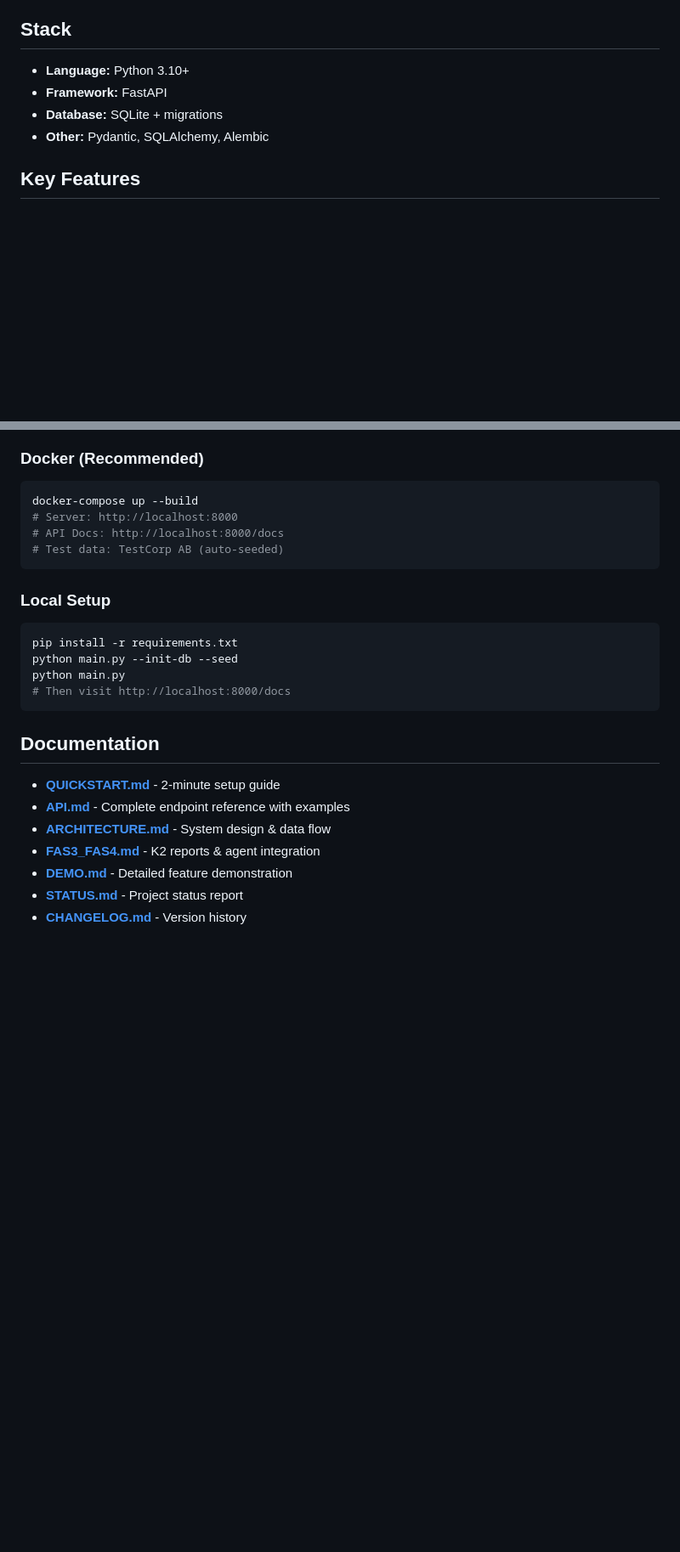
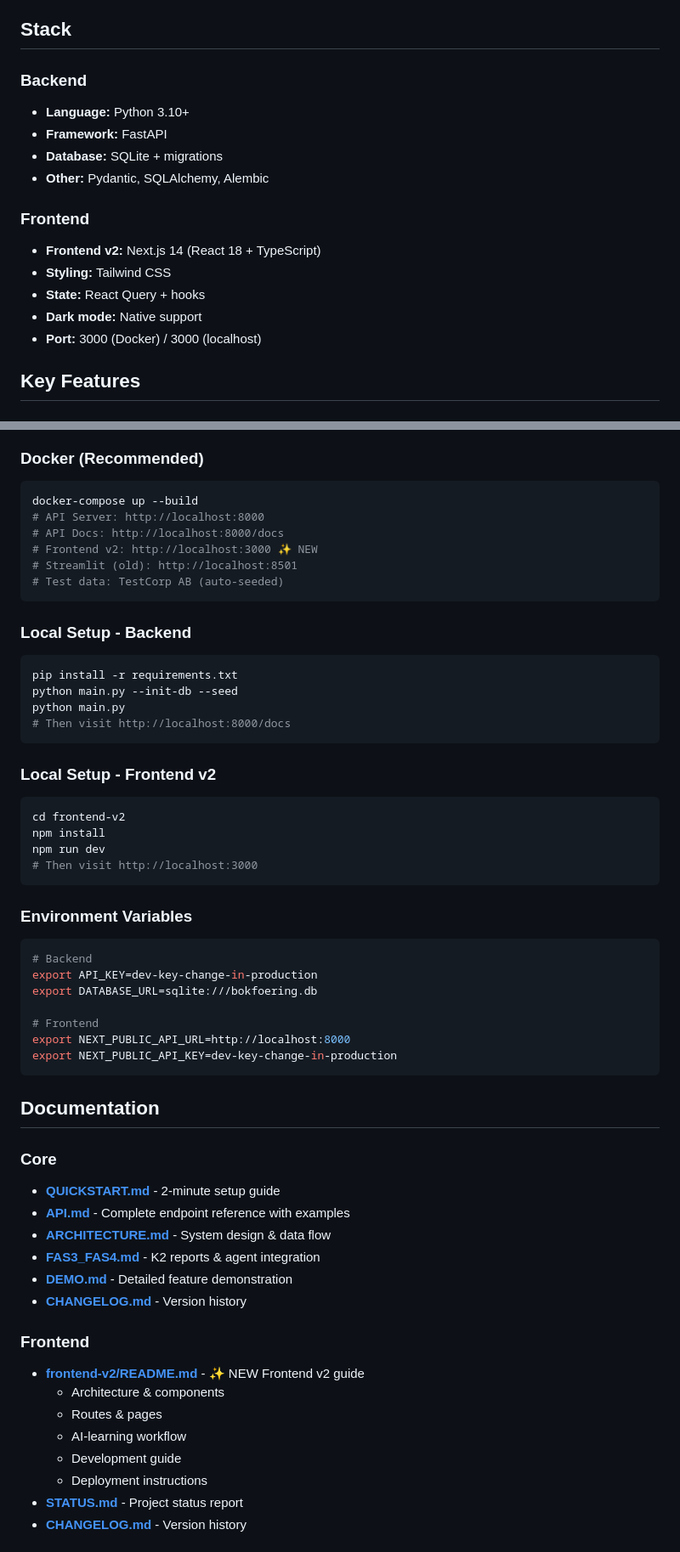
Before and after one commit to e9wikner/bok, a Markdown page: README.md, 2 parts joined by grey strips. Shown at 85% size. GitHub-like rendering; blank space fills up the shorter version.

````diff
--- a/README.md
+++ b/README.md
@@ -14,10 +14,18 @@ Egenbyggt bokföringssystem med REST API för svenska aktiebolag. Uppfyller alla
 
 ## Stack
 
+### Backend
 - **Language:** Python 3.10+
 - **Framework:** FastAPI
 - **Database:** SQLite + migrations
 - **Other:** Pydantic, SQLAlchemy, Alembic
+
+### Frontend
+- **Frontend v2:** Next.js 14 (React 18 + TypeScript)
+- **Styling:** Tailwind CSS
+- **State:** React Query + hooks
+- **Dark mode:** Native support
+- **Port:** 3000 (Docker) / 3000 (localhost)
 
 ## Key Features
 
@@ -196,12 +246,14 @@ bokfoering-api/
 ### Docker (Recommended)
 ```bash
 docker-compose up --build
-# Server: http://localhost:8000
+# API Server: http://localhost:8000
 # API Docs: http://localhost:8000/docs
+# Frontend v2: http://localhost:3000 ✨ NEW
+# Streamlit (old): http://localhost:8501
 # Test data: TestCorp AB (auto-seeded)
 ```
 
-### Local Setup
+### Local Setup - Backend
 ```bash
 pip install -r requirements.txt
 python main.py --init-db --seed
@@ -209,13 +261,42 @@ python main.py
 # Then visit http://localhost:8000/docs
 ```
 
+### Local Setup - Frontend v2
+```bash
+cd frontend-v2
+npm install
+npm run dev
+# Then visit http://localhost:3000
+```
+
+### Environment Variables
+```bash
+# Backend
+export API_KEY=dev-key-change-in-production
+export DATABASE_URL=sqlite:///bokfoering.db
+
+# Frontend
+export NEXT_PUBLIC_API_URL=http://localhost:8000
+export NEXT_PUBLIC_API_KEY=dev-key-change-in-production
+```
+
 ## Documentation
 
+### Core
 - **[QUICKSTART.md](QUICKSTART.md)** - 2-minute setup guide
 - **[API.md](API.md)** - Complete endpoint reference with examples
 - **[ARCHITECTURE.md](ARCHITECTURE.md)** - System design & data flow
 - **[FAS3_FAS4.md](FAS3_FAS4.md)** - K2 reports & agent integration
 - **[DEMO.md](DEMO.md)** - Detailed feature demonstration
+- **[CHANGELOG.md](CHANGELOG.md)** - Version history
+
+### Frontend
+- **[frontend-v2/README.md](frontend-v2/README.md)** - ✨ NEW Frontend v2 guide
+  - Architecture & components
+  - Routes & pages
+  - AI-learning workflow
+  - Development guide
+  - Deployment instructions
 - **[STATUS.md](STATUS.md)** - Project status report
 - **[CHANGELOG.md](CHANGELOG.md)** - Version history
 
````
Also changed, not shown: other parts of README.md (+44 -2 lines).
